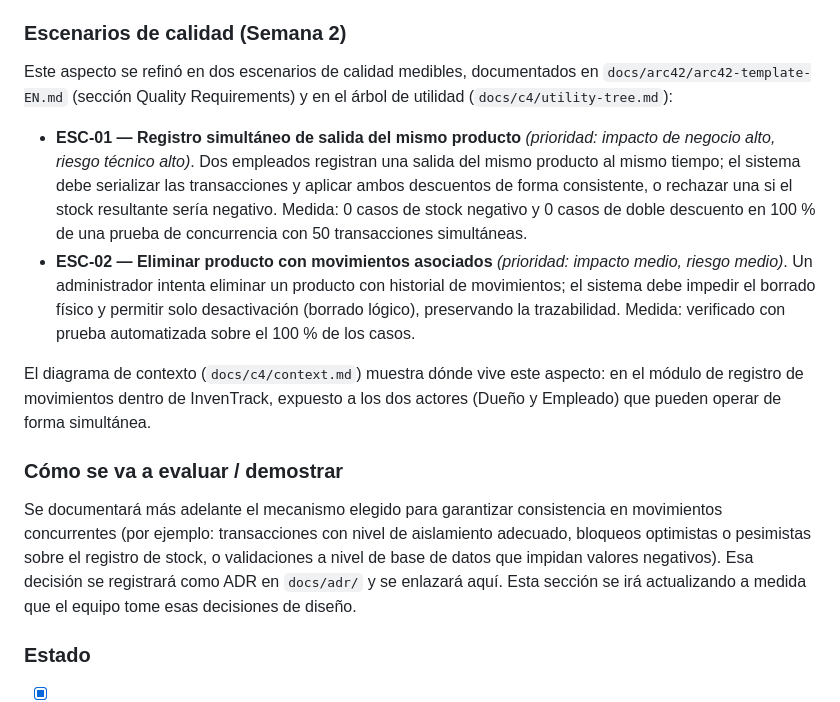
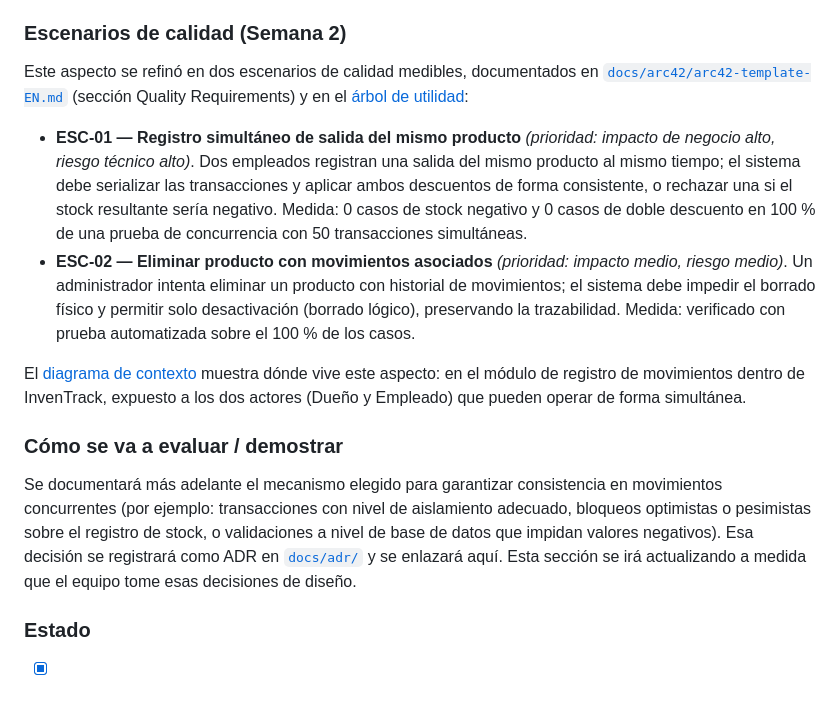
Before and after one commit to ISCOUTB/AS_202620_InvenTrack, a Markdown page: docs/aspectos.md, the part around the change. Drawn GitHub-style.

Commit message:
Fix markdown links and improve formatting in aspectos.md

```diff
--- a/docs/aspectos.md
+++ b/docs/aspectos.md
@@ -26,8 +26,8 @@ la alternativa manual (Excel).
 ### Escenarios de calidad (Semana 2)
 
 Este aspecto se refinó en dos escenarios de calidad medibles, documentados en
-`docs/arc42/arc42-template-EN.md` (sección Quality Requirements) y en el árbol de
-utilidad (`docs/c4/utility-tree.md`):
+[`docs/arc42/arc42-template-EN.md`](arc42/arc42-template-EN.md) (sección Quality
+Requirements) y en el [árbol de utilidad](c4/utility-tree.md):
 
 - **ESC-01 — Registro simultáneo de salida del mismo producto** *(prioridad: impacto de
   negocio alto, riesgo técnico alto)*. Dos empleados registran una salida del mismo
@@ -41,7 +41,7 @@ utilidad (`docs/c4/utility-tree.md`):
   (borrado lógico), preservando la trazabilidad. Medida: verificado con prueba
   automatizada sobre el 100 % de los casos.
 
-El diagrama de contexto (`docs/c4/context.md`) muestra dónde vive este aspecto: en el
+El [diagrama de contexto](c4/context.md) muestra dónde vive este aspecto: en el
 módulo de registro de movimientos dentro de InvenTrack, expuesto a los dos actores
 (Dueño y Empleado) que pueden operar de forma simultánea.
 
@@ -51,7 +51,7 @@ Se documentará más adelante el mecanismo elegido para garantizar consistencia
 movimientos concurrentes (por ejemplo: transacciones con nivel de aislamiento adecuado,
 bloqueos optimistas o pesimistas sobre el registro de stock, o validaciones a nivel de
 base de datos que impidan valores negativos). Esa decisión se registrará como ADR en
-`docs/adr/` y se enlazará aquí. Esta sección se irá actualizando a medida
+[`docs/adr/`](adr/) y se enlazará aquí. Esta sección se irá actualizando a medida
 que el equipo tome esas decisiones de diseño.
 
 ### Estado
```
